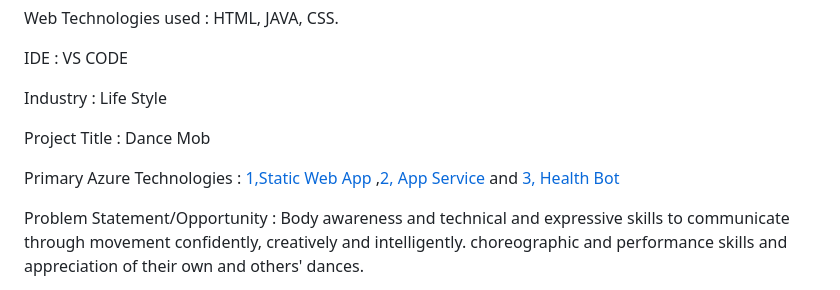
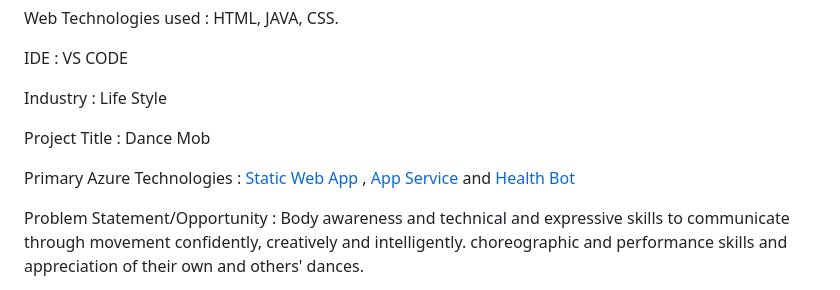
Before and after one commit to Merigalahari44/lahari, a Markdown page: README.md, the part around the change. GitHub-like rendering.

```diff
--- a/README.md
+++ b/README.md
@@ -10,7 +10,7 @@ Industry : Life Style
 
 Project Title : Dance Mob
 
-Primary Azure Technologies : [1,Static Web App  ](https://proud-desert-0766f9b10.2.azurestaticapps.net),[2, App Service  ]( https://dancemob.azurewebsites.net) and [3, Health Bot  ](https://proud-desert-0766f9b10.2.azurestaticapps.net/bot.html)
+Primary Azure Technologies : [Static Web App  ](https://proud-desert-0766f9b10.2.azurestaticapps.net),[ App Service  ]( https://dancemob.azurewebsites.net) and [ Health Bot  ](https://proud-desert-0766f9b10.2.azurestaticapps.net/bot.html)
 
 
 Problem Statement/Opportunity : Body awareness and technical and expressive skills to communicate through movement confidently, creatively and intelligently. choreographic and performance skills and appreciation of their own and others' dances.
```
